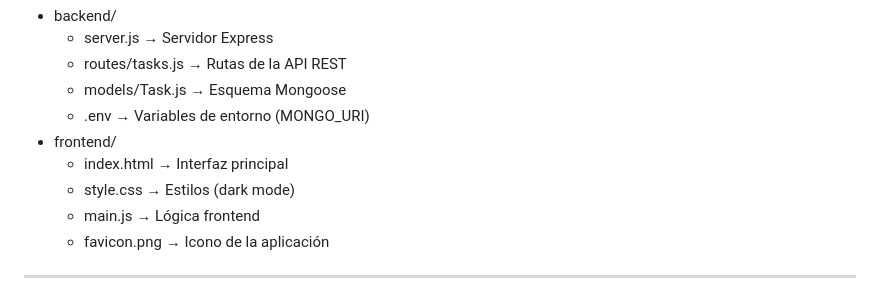
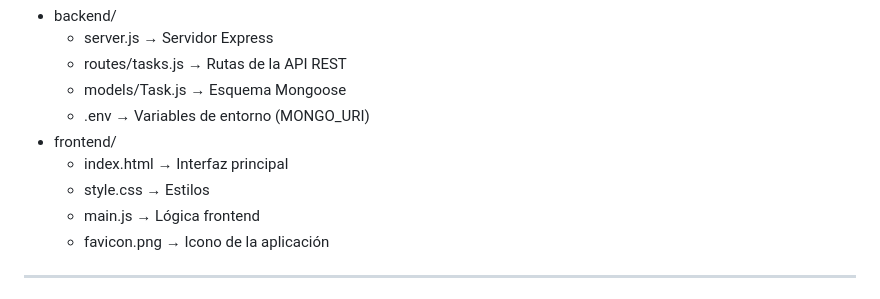
Before and after one commit to ErBusaa06/devtask-tracker, a Markdown page: README.md, the part around one of its changes. Rendered like a GitHub page.

```diff
--- a/README.md
+++ b/README.md
@@ -50,7 +50,7 @@ devtask-tracker/
   - .env             → Variables de entorno (MONGO_URI)
 - frontend/
   - index.html       → Interfaz principal
-  - style.css        → Estilos (dark mode)
+  - style.css        → Estilos
   - main.js          → Lógica frontend
   - favicon.png      → Icono de la aplicación
 
```
Also changed, not shown: other parts of README.md (+1 -0 lines).
